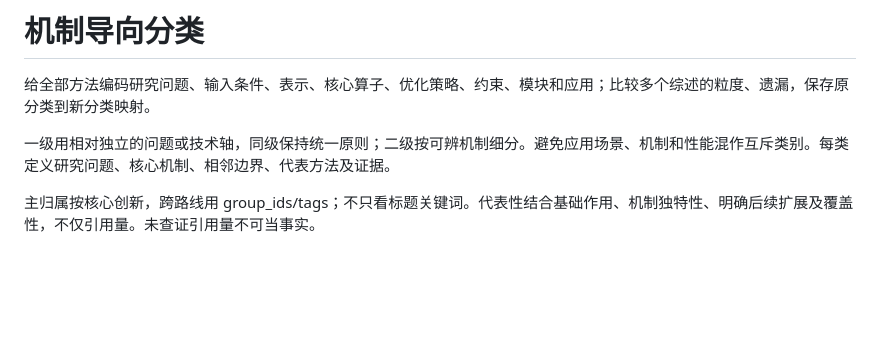
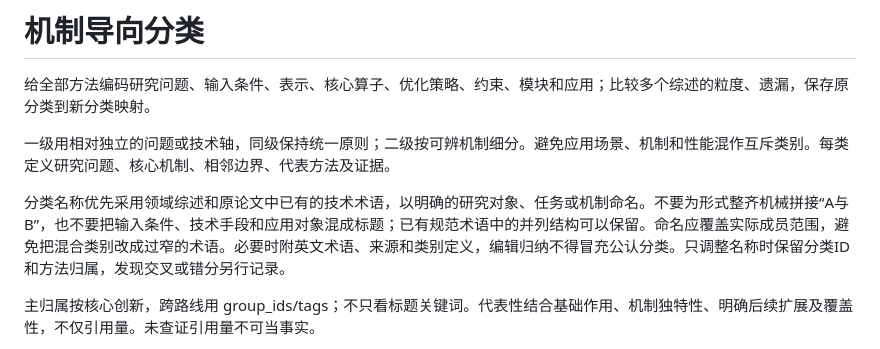
Before and after one commit to 3465252812/research-atlas, a Markdown page: references/taxonomy-guidelines.md, the part around the change. Rendered like a GitHub page; blank space fills up the shorter version.

```diff
--- a/references/taxonomy-guidelines.md
+++ b/references/taxonomy-guidelines.md
@@ -4,6 +4,8 @@
 
 一级用相对独立的问题或技术轴，同级保持统一原则；二级按可辨机制细分。避免应用场景、机制和性能混作互斥类别。每类定义研究问题、核心机制、相邻边界、代表方法及证据。
 
+分类名称优先采用领域综述和原论文中已有的技术术语，以明确的研究对象、任务或机制命名。不要为形式整齐机械拼接“A与B”，也不要把输入条件、技术手段和应用对象混成标题；已有规范术语中的并列结构可以保留。命名应覆盖实际成员范围，避免把混合类别改成过窄的术语。必要时附英文术语、来源和类别定义，编辑归纳不得冒充公认分类。只调整名称时保留分类ID和方法归属，发现交叉或错分另行记录。
+
 主归属按核心创新，跨路线用 group_ids/tags；不只看标题关键词。代表性结合基础作用、机制独特性、明确后续扩展及覆盖性，不仅引用量。未查证引用量不可当事实。
 
 检查主归属完整、其他类过多、类间重叠及巨大单类。计数注明主归属或辅助归属，跨类计数不可相加。争议保存分类依据、候选归属、受影响方法和不确定性，在交付时集中说明。有专题需求时另建对应的 groups/assignments，并保留原分类。
```
Also changed, not shown: examples/3dgs/README.md (+2 -0 lines), examples/3dgs/taxonomy-notes.md (added, +52 -0 lines), docs/images/3dgs-evolution-map.png, docs/images/3dgs-method-catalog.png, 2 other files.
